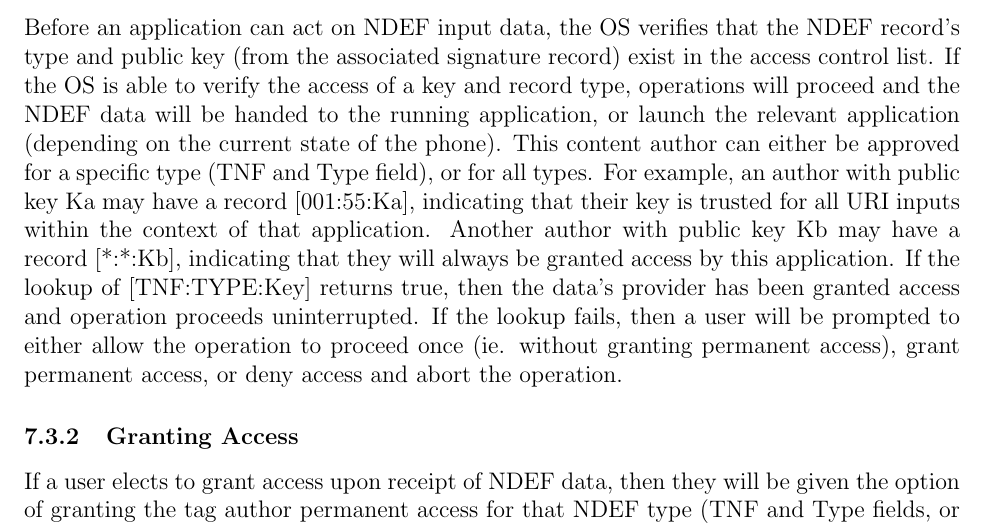
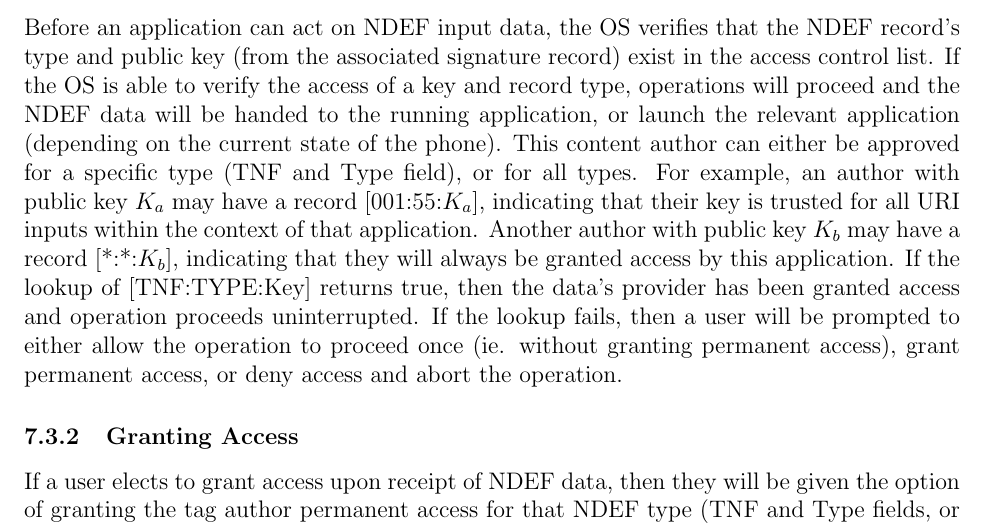
Before and after one commit to maxfeldman14/NFC, a LaTeX document (paper/cs261.tex): part of page 9 of 15, cut so that both start at the same text. Compiled offline with pdfLaTeX.

Commit message:
Latexified verifying access

```diff
--- a/paper/cs261.tex
+++ b/paper/cs261.tex
@@ -254,8 +254,8 @@ We do not experience the same problem, because, in practice, each tag type will
 Before an application can act on NDEF input data, the OS verifies that the NDEF record's type and public key (from the associated signature record) exist in the access control list.
 If the OS is able to verify the access of a key and record type, operations will proceed and the NDEF data will be handed to the running application, or launch the relevant application (depending on the current state of the phone).
 This content author can either be approved for a specific type (TNF and Type field), or for all types.
-For example, an author with public key Ka may have a record [001:55:Ka], indicating that their key is trusted for all URI inputs within the context of that application.
-Another author with public key Kb may have a record [*:*:Kb], indicating that they will always be granted access by this application.
+For example, an author with public key $K_a$ may have a record [001:55:$K_a$], indicating that their key is trusted for all URI inputs within the context of that application.
+Another author with public key $K_b$ may have a record [*:*:$K_b$], indicating that they will always be granted access by this application.
 If the lookup of [TNF:TYPE:Key] returns true, then the data's provider has been granted access and operation proceeds uninterrupted.
 If the lookup fails, then a user will be prompted to either allow the operation to proceed once (ie. without granting permanent access), grant permanent access, or deny access and abort the operation.
 \subsubsection{Granting Access}
```
